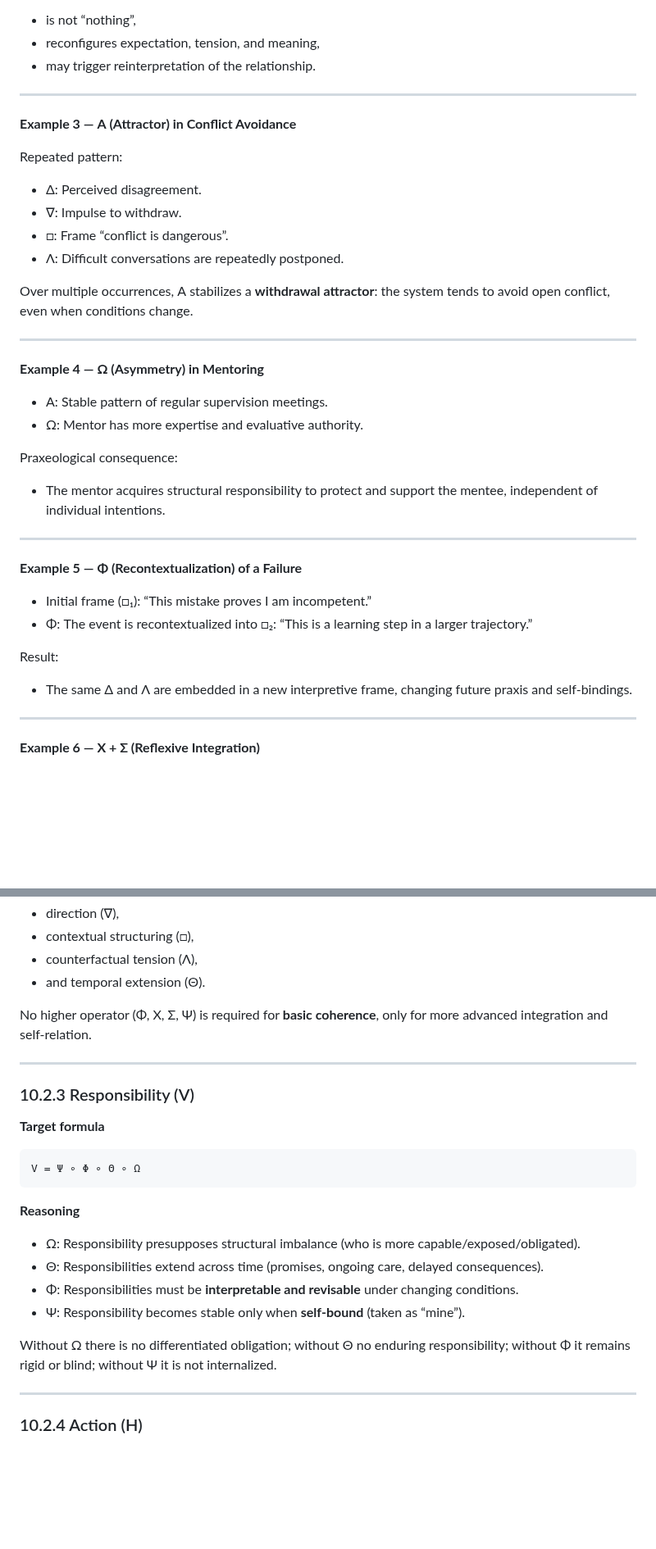
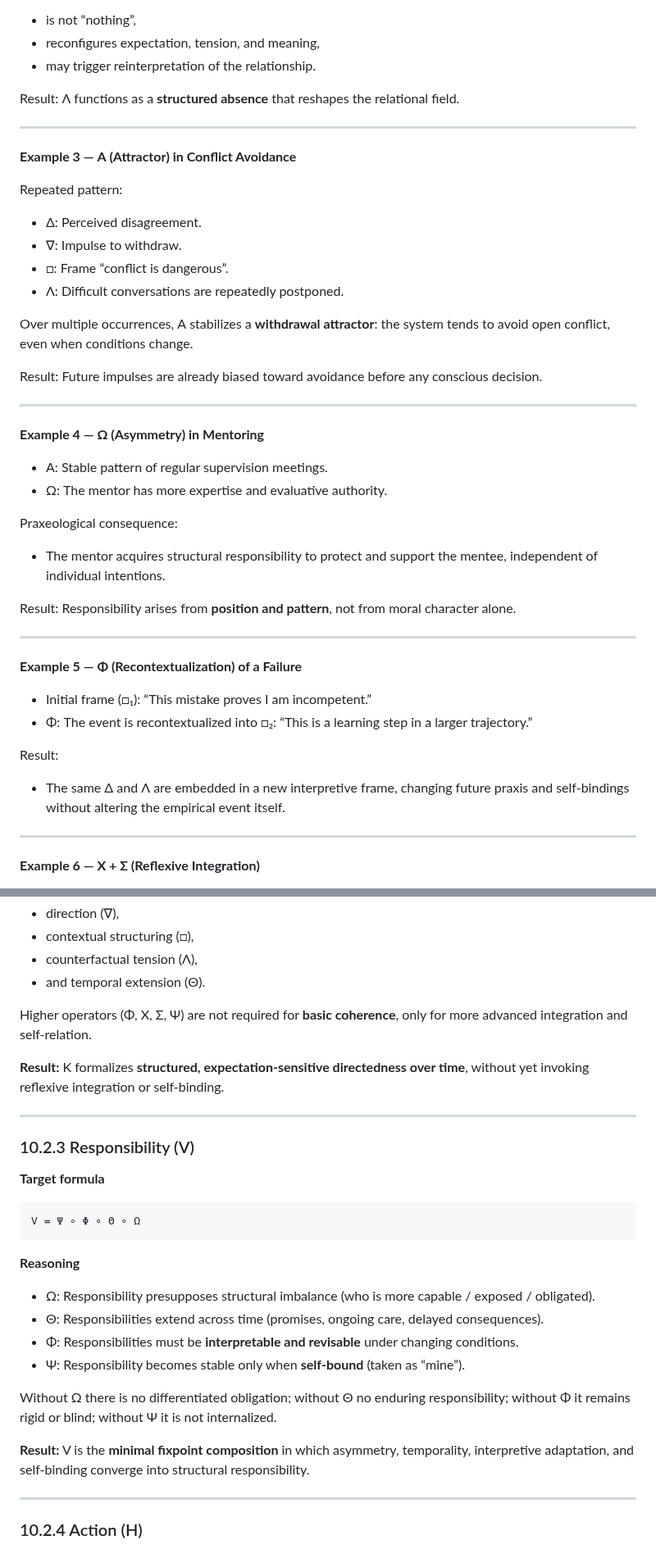
Before and after one commit to tz-dev/Praxeological-Meta-Structure-Theory, a Markdown page: Praxeological Meta-Structure Theory.md, 2 parts joined by grey strips. Shown at 82% size. GitHub-like rendering; blank space fills up the shorter version.

```diff
--- a/Praxeological Meta-Structure Theory.md
+++ b/Praxeological Meta-Structure Theory.md
@@ -2481,6 +2483,8 @@ The absence:
 - is not “nothing”,
 - reconfigures expectation, tension, and meaning,
 - may trigger reinterpretation of the relationship.
+
+Result: Λ functions as a **structured absence** that reshapes the relational field.
 
 ---
 
@@ -2495,16 +2499,20 @@ Repeated pattern:
 
 Over multiple occurrences, Α stabilizes a **withdrawal attractor**: the system tends to avoid open conflict, even when conditions change.
 
+Result: Future impulses are already biased toward avoidance before any conscious decision.
+
 ---
 
 **Example 4 — Ω (Asymmetry) in Mentoring**
 
 - Α: Stable pattern of regular supervision meetings.
-- Ω: Mentor has more expertise and evaluative authority.
+- Ω: The mentor has more expertise and evaluative authority.
 
 Praxeological consequence:
 
 - The mentor acquires structural responsibility to protect and support the mentee, independent of individual intentions.
+
+Result: Responsibility arises from **position and pattern**, not from moral character alone.
 
 ---
 
@@ -2515,7 +2523,7 @@ Praxeological consequence:
 
 Result:
 
-- The same Δ and Λ are embedded in a new interpretive frame, changing future praxis and self-bindings.
+- The same Δ and Λ are embedded in a new interpretive frame, changing future praxis and self-bindings without altering the empirical event itself.
 
 ---
 
@@ -2589,7 +2601,10 @@ Coherence requires:
 * counterfactual tension (Λ),
 * and temporal extension (Θ).
 
-No higher operator (Φ, Χ, Σ, Ψ) is required for **basic coherence**, only for more advanced integration and self-relation.
+Higher operators (Φ, Χ, Σ, Ψ) are not required for **basic coherence**, only for more advanced integration and self-relation.
+
+**Result:**
+K formalizes **structured, expectation-sensitive directedness over time**, without yet invoking reflexive integration or self-binding.
 
 ---
 
@@ -2603,7 +2618,7 @@ V = Ψ ∘ Φ ∘ Θ ∘ Ω
 
 **Reasoning**
 
-* Ω: Responsibility presupposes structural imbalance (who is more capable/exposed/obligated).
+* Ω: Responsibility presupposes structural imbalance (who is more capable / exposed / obligated).
 * Θ: Responsibilities extend across time (promises, ongoing care, delayed consequences).
 * Φ: Responsibilities must be **interpretable and revisable** under changing conditions.
 * Ψ: Responsibility becomes stable only when **self-bound** (taken as “mine”).
@@ -2613,6 +2628,9 @@ without Θ no enduring responsibility;
 without Φ it remains rigid or blind;
 without Ψ it is not internalized.
 
+**Result:**
+V is the **minimal fixpoint composition** in which asymmetry, temporality, interpretive adaptation, and self-binding converge into structural responsibility.
+
 ---
 
 ### 10.2.4 Action (H)
```
Also changed, not shown: other parts of Praxeological Meta-Structure Theory.md (+29 -16 lines).
